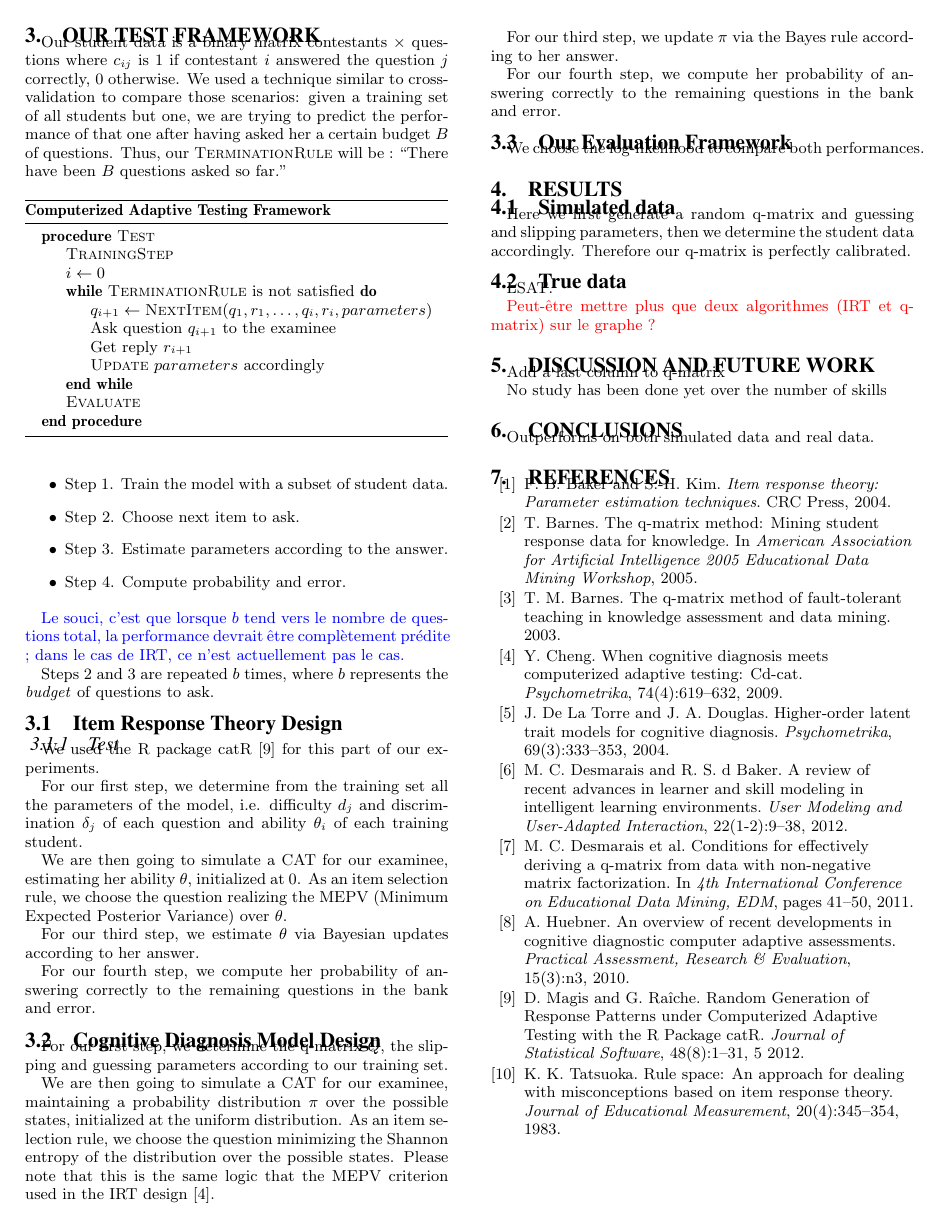
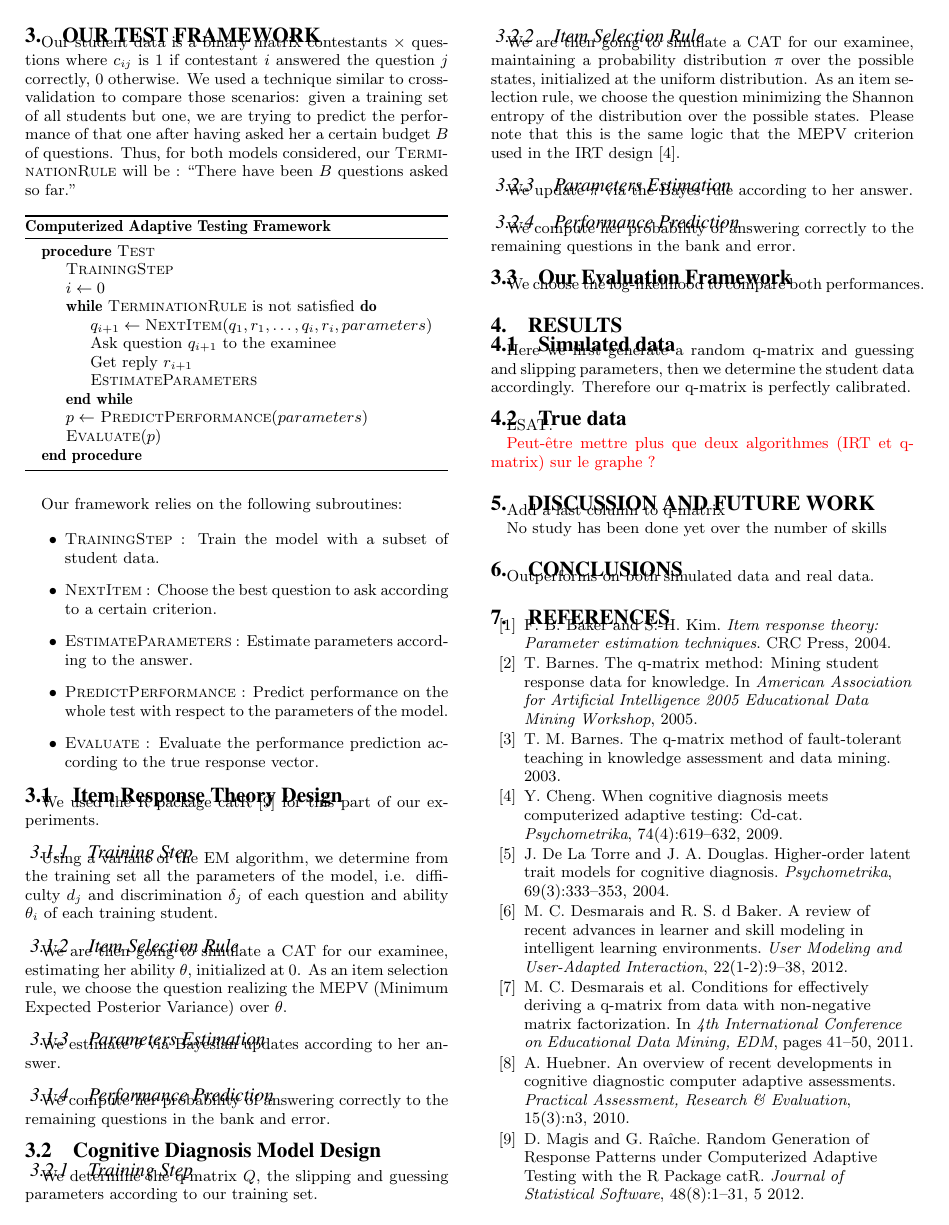
Before and after one commit to jilljenn/qna, a LaTeX paper (sig-alternate.tex): page 3 of 3 before the commit and page 3 of 4 after it. Compiled offline with pdfLaTeX.

Commit message:
Fix algo

```diff
--- a/sig-alternate.tex
+++ b/sig-alternate.tex
@@ -265,7 +265,7 @@ A $q$-matrix \cite{Tatsuoka1983} represents, for each question, the different sk
 
 \section{Our Test Framework}
 
-Our student data is a binary matrix contestants $\times$ questions where $c_{ij}$ is 1 if contestant $i$ answered the question $j$ correctly, 0 otherwise. We used a technique similar to cross-validation to compare those scenarios: given a training set of all students but one, we are trying to predict the performance of that one after having asked her a certain budget $B$ of questions. Thus, our \textsc{TerminationRule} will be : ``There have been $B$ questions asked so far.''
+Our student data is a binary matrix contestants $\times$ questions where $c_{ij}$ is 1 if contestant $i$ answered the question $j$ correctly, 0 otherwise. We used a technique similar to cross-validation to compare those scenarios: given a training set of all students but one, we are trying to predict the performance of that one after having asked her a certain budget $B$ of questions. Thus, for both models considered, our \textsc{TerminationRule} will be : ``There have been $B$ questions asked so far.''
 
 \begin{algorithm}
 \caption*{\textbf{Computerized Adaptive Testing Framework}}
@@ -277,46 +277,61 @@ Our student data is a binary matrix contestants $\times$ questions where $c_{ij}
 	\State $q_{i + 1} \gets \Call{NextItem}{q_1, r_1, \ldots, q_i, r_i, parameters}$
 	\State Ask question $q_{i + 1}$ to the examinee
 	\State Get reply $r_{i + 1}$
-	\State \Call{Update}{} $parameters$ accordingly
+	\State \Call{EstimateParameters}{}
 \EndWhile
-\State \Call{Evaluate}{}
+\State $p \gets$ \Call{PredictPerformance}{$parameters$}
+\State \Call{Evaluate}{$p$}
 \EndProcedure
 \end{algorithmic}
 \end{algorithm}
 
+Our framework relies on the following subroutines:
+
 \begin{itemize}
-\item Step 1. Train the model with a subset of student data.
-\item Step 2. Choose next item to ask.
-\item Step 3. Estimate parameters according to the answer.
-\item Step 4. Compute probability and error.
+\item \textsc{TrainingStep} : Train the model with a subset of student data.
+\item \textsc{NextItem} : Choose the best question to ask according to a certain criterion.
+\item \textsc{EstimateParameters} : Estimate parameters according to the answer.
+\item \textsc{PredictPerformance} : Predict performance on the whole test with respect to the parameters of the model.
+\item \textsc{Evaluate} : Evaluate the performance prediction according to the true response vector.
 \end{itemize}
-
-\note{Le souci, c'est que lorsque $b$ tend vers le nombre de questions total, la performance devrait être complètement prédite ; dans le cas de IRT, ce n'est actuellement pas le cas.}
-
-Steps 2 and 3 are repeated $b$ times, where $b$ represents the \emph{budget} of questions to ask.
 
 \subsection{Item Response Theory Design}
 
-\subsubsection{Test}
 We used the R package catR~\cite{MagisRaiche12} for this part of our experiments.
 
-For our first step, we determine from the training set all the parameters of the model, i.e. difficulty $d_j$ and discrimination $\delta_j$ of each question and ability $\theta_i$ of each training student.
+\subsubsection{Training Step}
+
+Using a variant of the EM algorithm, we determine from the training set all the parameters of the model, i.e. difficulty $d_j$ and discrimination $\delta_j$ of each question and ability $\theta_i$ of each training student.
+
+\subsubsection{Item Selection Rule}
 
 We are then going to simulate a CAT for our examinee, estimating her ability $\theta$, initialized at 0. As an item selection rule, we choose the question realizing the MEPV (Minimum Expected Posterior Variance) over $\theta$.
 
-For our third step, we estimate $\theta$ via Bayesian updates according to her answer.
+\subsubsection{Parameters Estimation}
 
-For our fourth step, we compute her probability of answering correctly to the remaining questions in the bank and error.
+We estimate $\theta$ via Bayesian updates according to her answer.
+
+\subsubsection{Performance Prediction}
+
+We compute her probability of answering correctly to the remaining questions in the bank and error.
 
 \subsection{Cognitive Diagnosis Model Design}
 
-For our first step, we determine the q-matrix $Q$, the slipping and guessing parameters according to our training set.
+\subsubsection{Training Step}
+
+We determine the q-matrix $Q$, the slipping and guessing parameters according to our training set.
+
+\subsubsection{Item Selection Rule}
 
 We are then going to simulate a CAT for our examinee, maintaining a probability distribution $\pi$ over the possible states, initialized at the uniform distribution. As an item selection rule, we choose the question minimizing the Shannon entropy of the distribution over the possible states. Please note that this is the same logic that the MEPV criterion used in the IRT design~\cite{Cheng2009}.
 
-For our third step, we update $\pi$ via the Bayes rule according to her answer.
+\subsubsection{Parameters Estimation}
 
-For our fourth step, we compute her probability of answering correctly to the remaining questions in the bank and error.
+We update $\pi$ via the Bayes rule according to her answer.
+
+\subsubsection{Performance Prediction}
+
+We compute her probability of answering correctly to the remaining questions in the bank and error.
 
 \subsection{Our Evaluation Framework}
 
```
